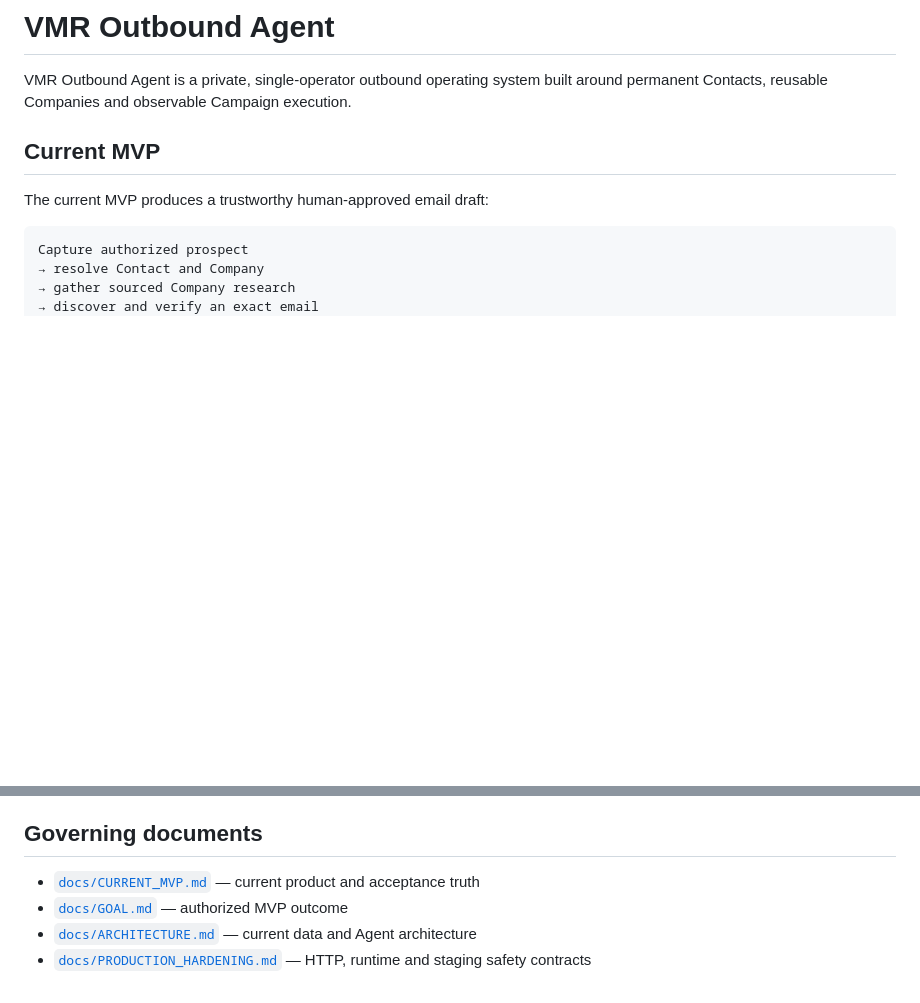
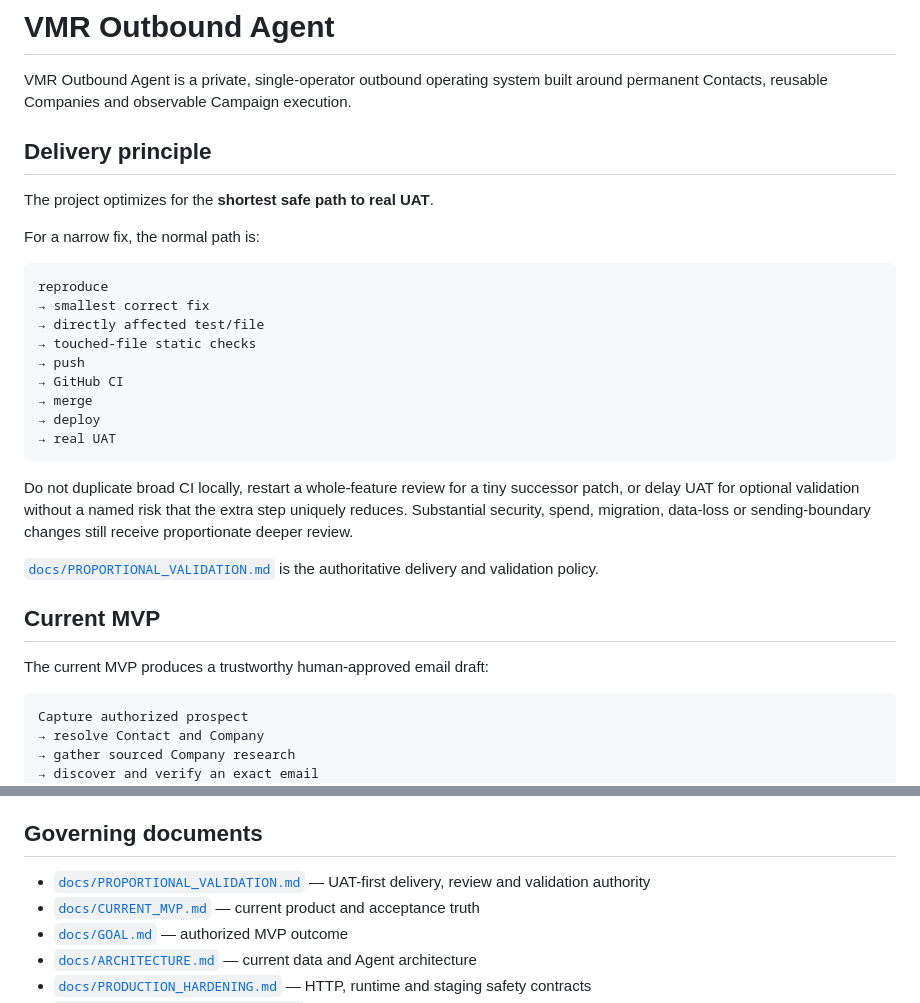
Before and after one commit to sahilaaron/vmr-outbound, a Markdown page: README.md, 2 parts joined by grey strips. GitHub-like rendering; blank space fills up the shorter version.

Commit message:
Document UAT-first delivery rule

````diff
--- a/README.md
+++ b/README.md
@@ -1,6 +1,32 @@
 # VMR Outbound Agent
 
 VMR Outbound Agent is a private, single-operator outbound operating system built around permanent Contacts, reusable Companies and observable Campaign execution.
+
+## Delivery principle
+
+The project optimizes for the **shortest safe path to real UAT**.
+
+For a narrow fix, the normal path is:
+
+```text
+reproduce
+→ smallest correct fix
+→ directly affected test/file
+→ touched-file static checks
+→ push
+→ GitHub CI
+→ merge
+→ deploy
+→ real UAT
+```
+
+Do not duplicate broad CI locally, restart a whole-feature review for a tiny
+successor patch, or delay UAT for optional validation without a named risk that
+the extra step uniquely reduces. Substantial security, spend, migration, data-loss
+or sending-boundary changes still receive proportionate deeper review.
+
+[`docs/PROPORTIONAL_VALIDATION.md`](docs/PROPORTIONAL_VALIDATION.md) is the
+authoritative delivery and validation policy.
 
 ## Current MVP
 
@@ -132,6 +158,7 @@ The first live acceptance should use one Contact before increasing batch size.
 
 ## Governing documents
 
+- [`docs/PROPORTIONAL_VALIDATION.md`](docs/PROPORTIONAL_VALIDATION.md) — UAT-first delivery, review and validation authority
 - [`docs/CURRENT_MVP.md`](docs/CURRENT_MVP.md) — current product and acceptance truth
 - [`docs/GOAL.md`](docs/GOAL.md) — authorized MVP outcome
 - [`docs/ARCHITECTURE.md`](docs/ARCHITECTURE.md) — current data and Agent architecture
````
